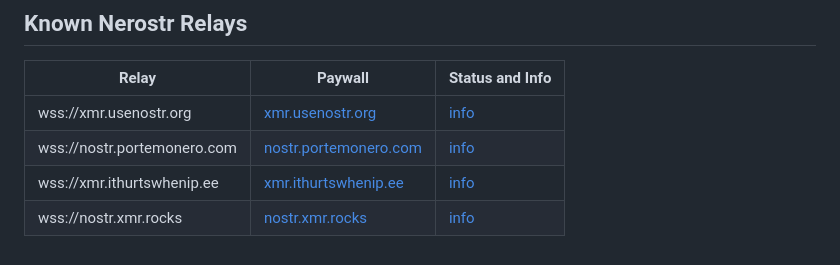
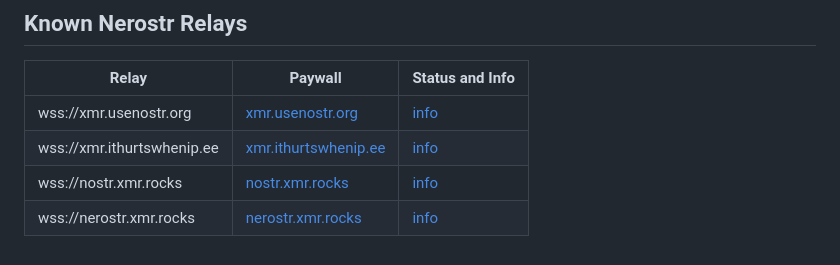
Before and after one commit to pluja/nerostr, a Markdown page: README.md, the part around the change. Drawn GitHub-style.

Commit message:
Update relay info links in README.md

```diff
--- a/README.md
+++ b/README.md
@@ -200,7 +200,7 @@ This will add all the pubkeys to the whitelist database.
 
 | Relay | Paywall | Status and Info |
 |-----------|----------|------------|
-|wss://xmr.usenostr.org|[xmr.usenostr.org](https://xmr.usenostr.org)|[info](https://nostr.watch/relay/xmr.usenostr.org)|
-|wss://nostr.portemonero.com|[nostr.portemonero.com](https://nostr.portemonero.com)|[info](https://nostr.watch/relay/nostr.portemonero.com)|
-|wss://xmr.ithurtswhenip.ee|[xmr.ithurtswhenip.ee](https://xmr.ithurtswhenip.ee)|[info](https://nostr.watch/relay/xmr.ithurtswhenip.ee)|
-|wss://nostr.xmr.rocks|[nostr.xmr.rocks](https://nostr.xmr.rocks)|[info](https://nostr.watch/relay/nostr.xmr.rocks)|
+|wss://xmr.usenostr.org|[xmr.usenostr.org](https://xmr.usenostr.org)|[info](https://nostr.watch/relays/wss/xmr.usenostr.org)|
+|wss://xmr.ithurtswhenip.ee|[xmr.ithurtswhenip.ee](https://xmr.ithurtswhenip.ee)|[info](https://nostr.watch/relays/wss/xmr.ithurtswhenip.ee)|
+|wss://nostr.xmr.rocks|[nostr.xmr.rocks](https://nostr.xmr.rocks)|[info](https://nostr.watch/relays/wss/nostr.xmr.rocks)|
+|wss://nerostr.xmr.rocks|[nerostr.xmr.rocks](https://nerostr.xmr.rocks)|[info](https://nostr.watch/relays/wss/nerostr.xmr.rocks)|
```
